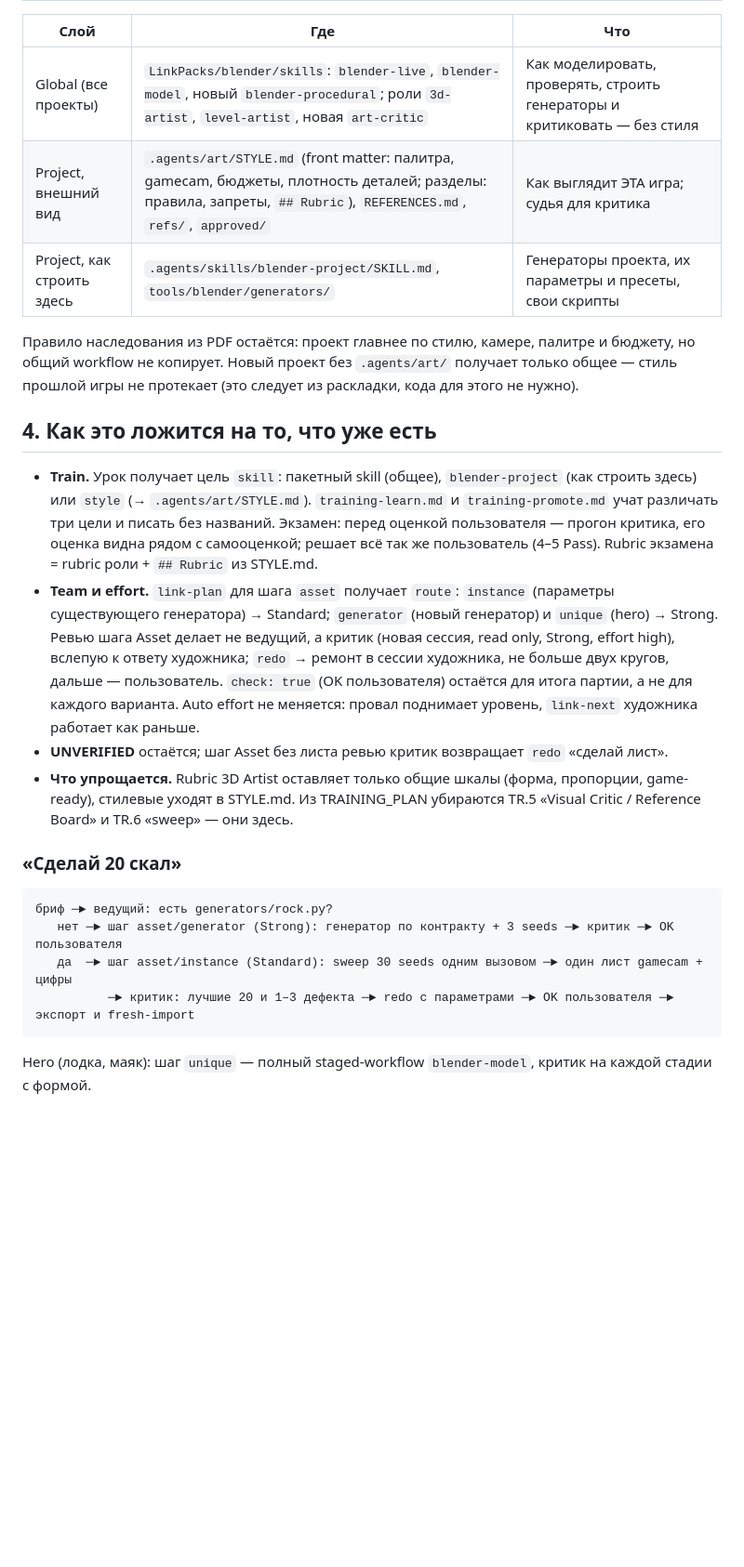
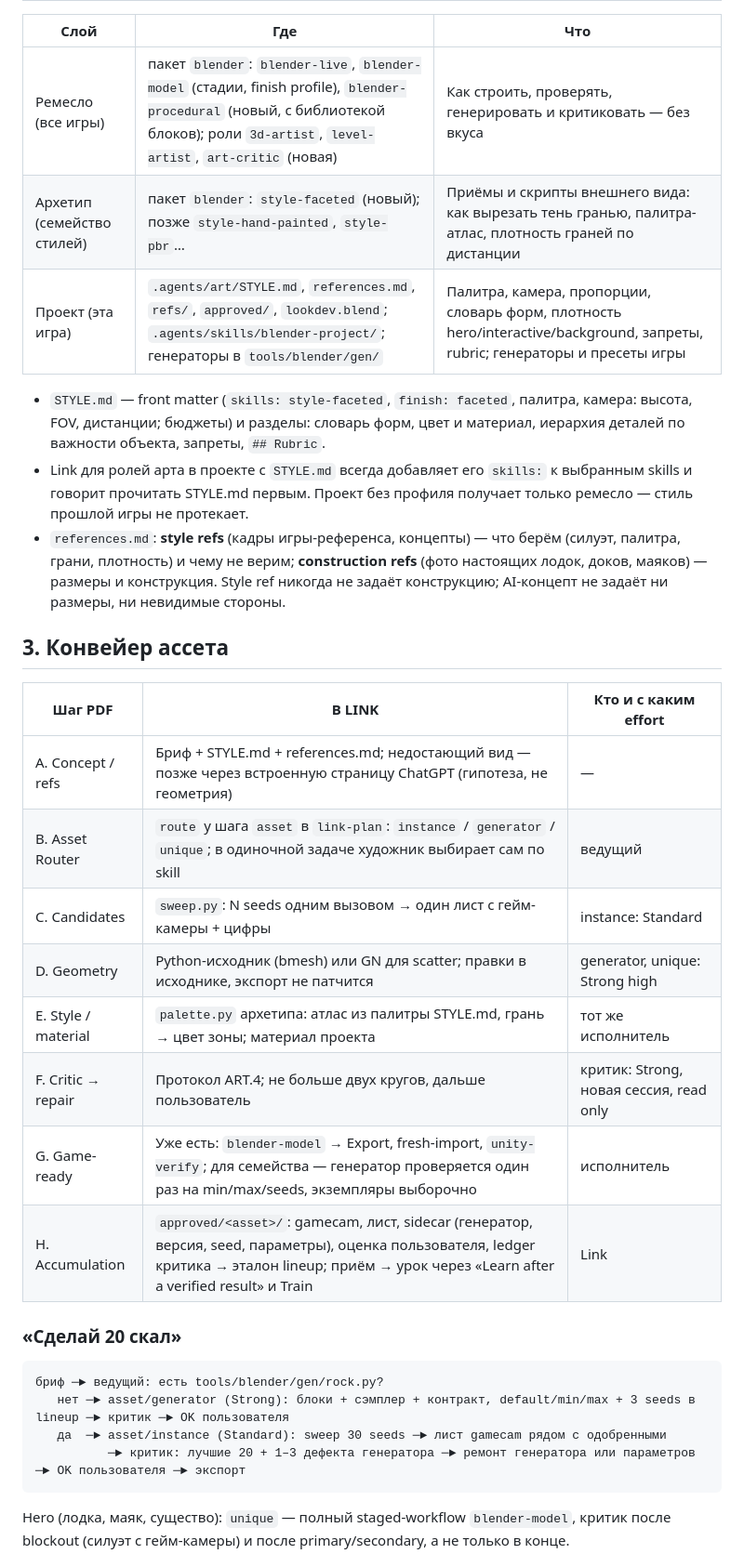
Before and after one commit to Vladlen626/LINK, a Markdown page: docs/ART_PLAN.md, the part around one of its changes. Shown at 93% size. GitHub-like rendering; blank space fills up the shorter version.

````diff
--- a/docs/ART_PLAN.md
+++ b/docs/ART_PLAN.md
@@ -58,35 +43,38 @@
 
 | Слой | Где | Что |
 |---|---|---|
-| Global (все проекты) | `LinkPacks/blender/skills`: `blender-live`, `blender-model`, новый `blender-procedural`; роли `3d-artist`, `level-artist`, новая `art-critic` | Как моделировать, проверять, строить генераторы и критиковать — без стиля |
-| Project, внешний вид | `.agents/art/STYLE.md` (front matter: палитра, gamecam, бюджеты, плотность деталей; разделы: правила, запреты, `## Rubric`), `REFERENCES.md`, `refs/`, `approved/` | Как выглядит ЭТА игра; судья для критика |
-| Project, как строить здесь | `.agents/skills/blender-project/SKILL.md`, `tools/blender/generators/` | Генераторы проекта, их параметры и пресеты, свои скрипты |
+| Ремесло (все игры) | пакет `blender`: `blender-live`, `blender-model` (стадии, finish profile), `blender-procedural` (новый, с библиотекой блоков); роли `3d-artist`, `level-artist`, `art-critic` (новая) | Как строить, проверять, генерировать и критиковать — без вкуса |
+| Архетип (семейство стилей) | пакет `blender`: `style-faceted` (новый); позже `style-hand-painted`, `style-pbr`… | Приёмы и скрипты внешнего вида: как вырезать тень гранью, палитра-атлас, плотность граней по дистанции |
+| Проект (эта игра) | `.agents/art/STYLE.md`, `references.md`, `refs/`, `approved/`, `lookdev.blend`; `.agents/skills/blender-project/`; генераторы в `tools/blender/gen/` | Палитра, камера, пропорции, словарь форм, плотность hero/interactive/background, запреты, rubric; генераторы и пресеты игры |
 
-Правило наследования из PDF остаётся: проект главнее по стилю, камере, палитре и бюджету, но общий workflow не копирует.
-Новый проект без `.agents/art/` получает только общее — стиль прошлой игры не протекает (это следует из раскладки,
-кода для этого не нужно).
+- `STYLE.md` — front matter (`skills: style-faceted`, `finish: faceted`, палитра, камера: высота, FOV, дистанции;
+  бюджеты) и разделы: словарь форм, цвет и материал, иерархия деталей по важности объекта, запреты, `## Rubric`.
+- Link для ролей арта в проекте с `STYLE.md` всегда добавляет его `skills:` к выбранным skills и говорит прочитать
+  STYLE.md первым. Проект без профиля получает только ремесло — стиль прошлой игры не протекает.
+- `references.md`: **style refs** (кадры игры-референса, концепты) — что берём (силуэт, палитра, грани, плотность) и
+  чему не верим; **construction refs** (фото настоящих лодок, доков, маяков) — размеры и конструкция. Style ref
+  никогда не задаёт конструкцию; AI-концепт не задаёт ни размеры, ни невидимые стороны.
 
-## 4. Как это ложится на то, что уже есть
+## 3. Конвейер ассета
 
-- **Train.** Урок получает цель `skill`: пакетный skill (общее), `blender-project` (как строить здесь) или `style`
-  (→ `.agents/art/STYLE.md`). `training-learn.md` и `training-promote.md` учат различать три цели и писать без
-  названий. Экзамен: перед оценкой пользователя — прогон критика, его оценка видна рядом с самооценкой; решает всё так
-  же пользователь (4–5 Pass). Rubric экзамена = rubric роли + `## Rubric` из STYLE.md.
-- **Team и effort.** `link-plan` для шага `asset` получает `route`: `instance` (параметры существующего генератора) →
-  Standard; `generator` (новый генератор) и `unique` (hero) → Strong. Ревью шага Asset делает не ведущий, а критик
-  (новая сессия, read only, Strong, effort high), вслепую к ответу художника; `redo` → ремонт в сессии художника, не
-  больше двух кругов, дальше — пользователь. `check: true` (OK пользователя) остаётся для итога партии, а не для
-  каждого варианта. Auto effort не меняется: провал поднимает уровень, `link-next` художника работает как раньше.
-- **UNVERIFIED** остаётся; шаг Asset без листа ревью критик возвращает `redo` «сделай лист».
-- **Что упрощается.** Rubric 3D Artist оставляет только общие шкалы (форма, пропорции, game-ready), стилевые уходят в
-  STYLE.md. Из TRAINING_PLAN убираются TR.5 «Visual Critic / Reference Board» и TR.6 «sweep» — они здесь.
+| Шаг PDF | В LINK | Кто и с каким effort |
+|---|---|---|
+| A. Concept / refs | Бриф + STYLE.md + references.md; недостающий вид — позже через встроенную страницу ChatGPT (гипотеза, не геометрия) | — |
+| B. Asset Router | `route` у шага `asset` в `link-plan`: `instance` / `generator` / `unique`; в одиночной задаче художник выбирает сам по skill | ведущий |
+| C. Candidates | `sweep.py`: N seeds одним вызовом → один лист с гейм-камеры + цифры | instance: Standard |
+| D. Geometry | Python-исходник (bmesh) или GN для scatter; правки в исходнике, экспорт не патчится | generator, unique: Strong high |
+| E. Style / material | `palette.py` архетипа: атлас из палитры STYLE.md, грань → цвет зоны; материал проекта | тот же исполнитель |
+| F. Critic → repair | Протокол ART.4; не больше двух кругов, дальше пользователь | критик: Strong, новая сессия, read only |
+| G. Game-ready | Уже есть: `blender-model` → Export, fresh-import, `unity-verify`; для семейства — генератор проверяется один раз на min/max/seeds, экземпляры выборочно | исполнитель |
+| H. Accumulation | `approved/<asset>/`: gamecam, лист, sidecar (генератор, версия, seed, параметры), оценка пользователя, ledger критика → эталон lineup; приём → урок через «Learn after a verified result» и Train | Link |
 
 ### «Сделай 20 скал»
 ```
-бриф ─► ведущий: есть generators/rock.py?
-   нет ─► шаг asset/generator (Strong): генератор по контракту + 3 seeds ─► критик ─► OK пользователя
-   да  ─► шаг asset/instance (Standard): sweep 30 seeds одним вызовом ─► один лист gamecam + цифры
-          ─► критик: лучшие 20 и 1–3 дефекта ─► redo с параметрами ─► OK пользователя ─► экспорт и fresh-import
+бриф ─► ведущий: есть tools/blender/gen/rock.py?
+   нет ─► asset/generator (Strong): блоки + сэмплер + контракт, default/min/max + 3 seeds в lineup ─► критик ─► OK пользователя
+   да  ─► asset/instance (Standard): sweep 30 seeds ─► лист gamecam рядом с одобренными
+          ─► критик: лучшие 20 + 1–3 дефекта генератора ─► ремонт генератора или параметров ─► OK пользователя ─► экспорт
 ```
-Hero (лодка, маяк): шаг `unique` — полный staged-workflow `blender-model`, критик на каждой стадии с формой.
+Hero (лодка, маяк, существо): `unique` — полный staged-workflow `blender-model`, критик после blockout (силуэт с
+гейм-камеры) и после primary/secondary, а не только в конце.
 
````
Also changed, not shown: other parts of docs/ART_PLAN.md (+89 -72 lines).
